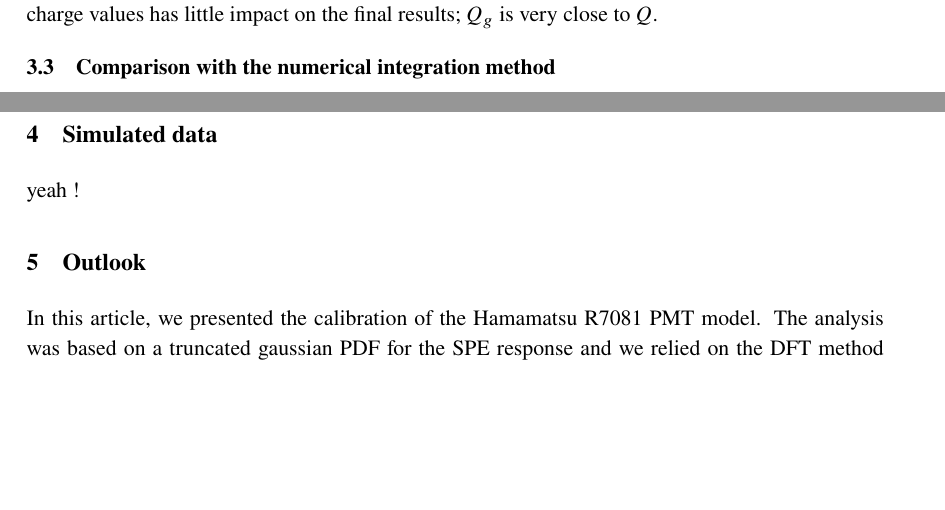
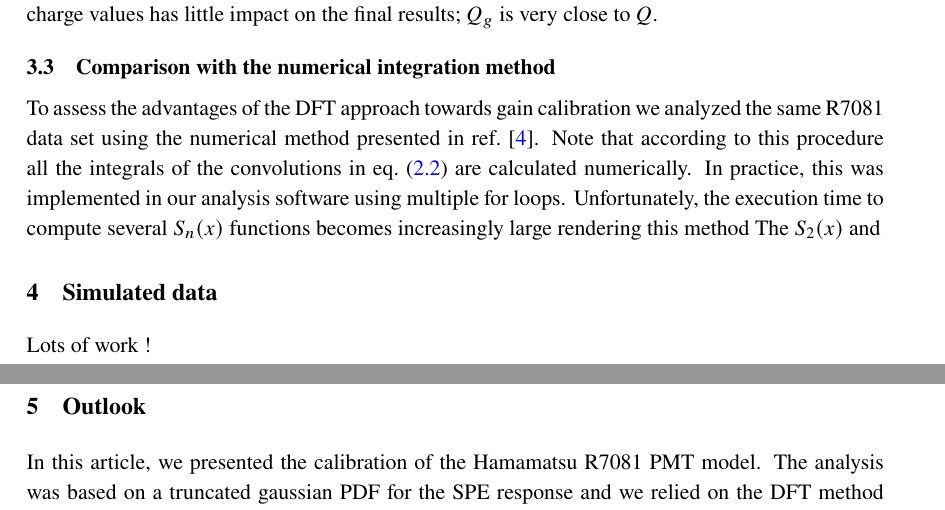
Before and after one commit to lkalousis/arxiv-2304.07292, a LaTeX document (idpmt-dft.tex): two parts of pages 6 and 7 of 13, joined at a grey line, cut so that both start at the same text, the shorter picture padded with empty space. Compiled offline with pdfLaTeX.

Commit message:
Work on sec.~3.3, 1

```diff
--- a/idpmt-dft.tex
+++ b/idpmt-dft.tex
@@ -246,8 +246,14 @@ On the contrary, the gain should be calculated by the weighted average of eq.~\e
 Second, in the particular case of the R7081 PMT the truncation of the gaussian PDF at negative charge values has little impact on the final results;
 $Q_g$ is very close to $Q$.
 
+\subsection{Comparison with the numerical integration method}
+%
 
-\subsection{Comparison with the numerical integration method}
+To assess the advantages of the DFT approach towards gain calibration we analyzed the same R7081 data set using the numerical method presented in ref.~\cite{dossi}.
+Note that according to this procedure all the integrals of the convolutions in eq.~\eqref{eq:sr} are calculated numerically.
+In practice, this was implemented in our analysis software using multiple for loops.
+Unfortunately, the execution time to compute several $S_n(x)$ functions becomes increasingly large rendering this method
+The $S_2(x)$ and
 
 
 
@@ -263,6 +268,6 @@ $Q_g$ is very close to $Q$.
 \section{Simulated data}
 \label{sec:mc}
 
-yeah !
+Lots of work !
 
 
```
Also changed, not shown: idpmt-dft.tex (3 more changed lines).
